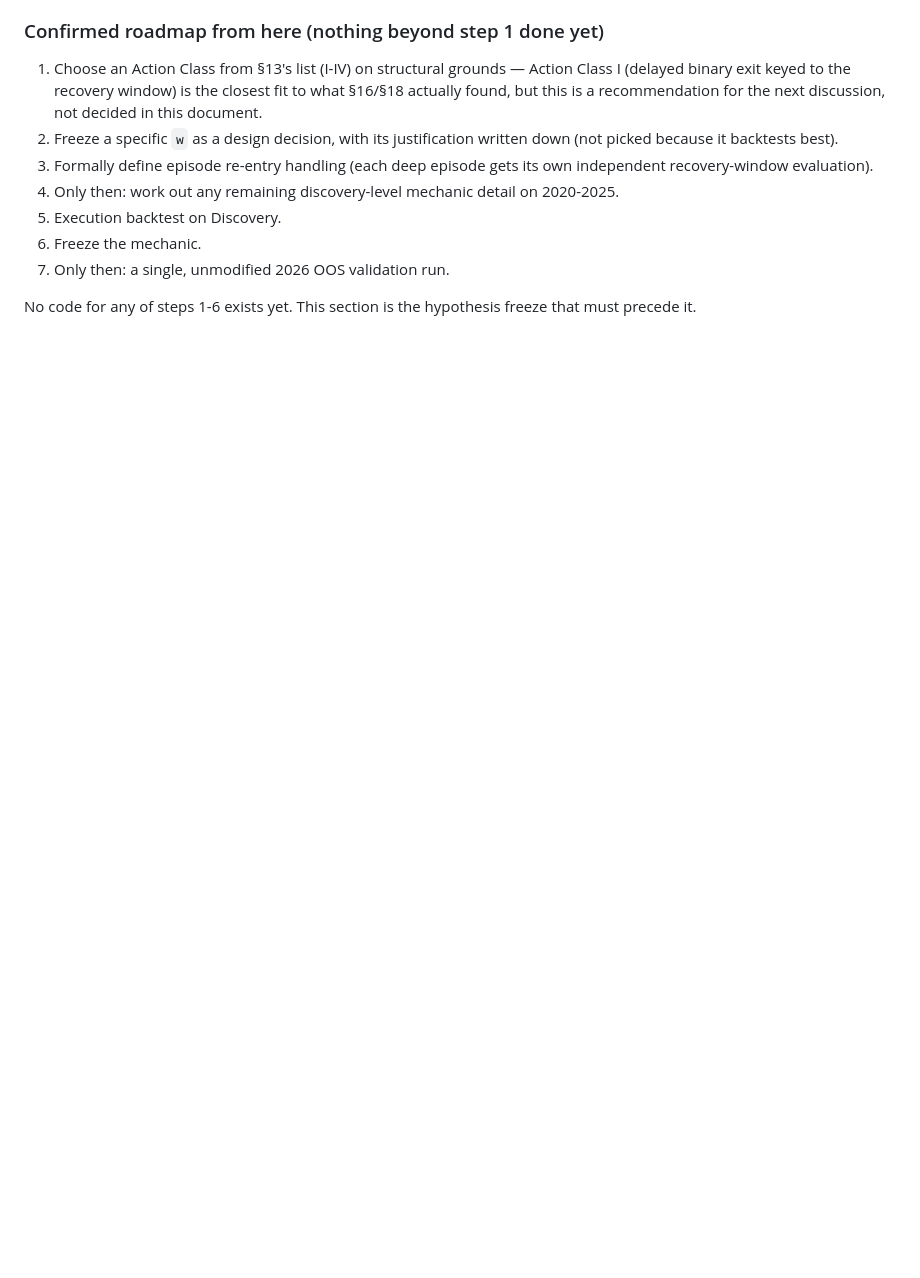
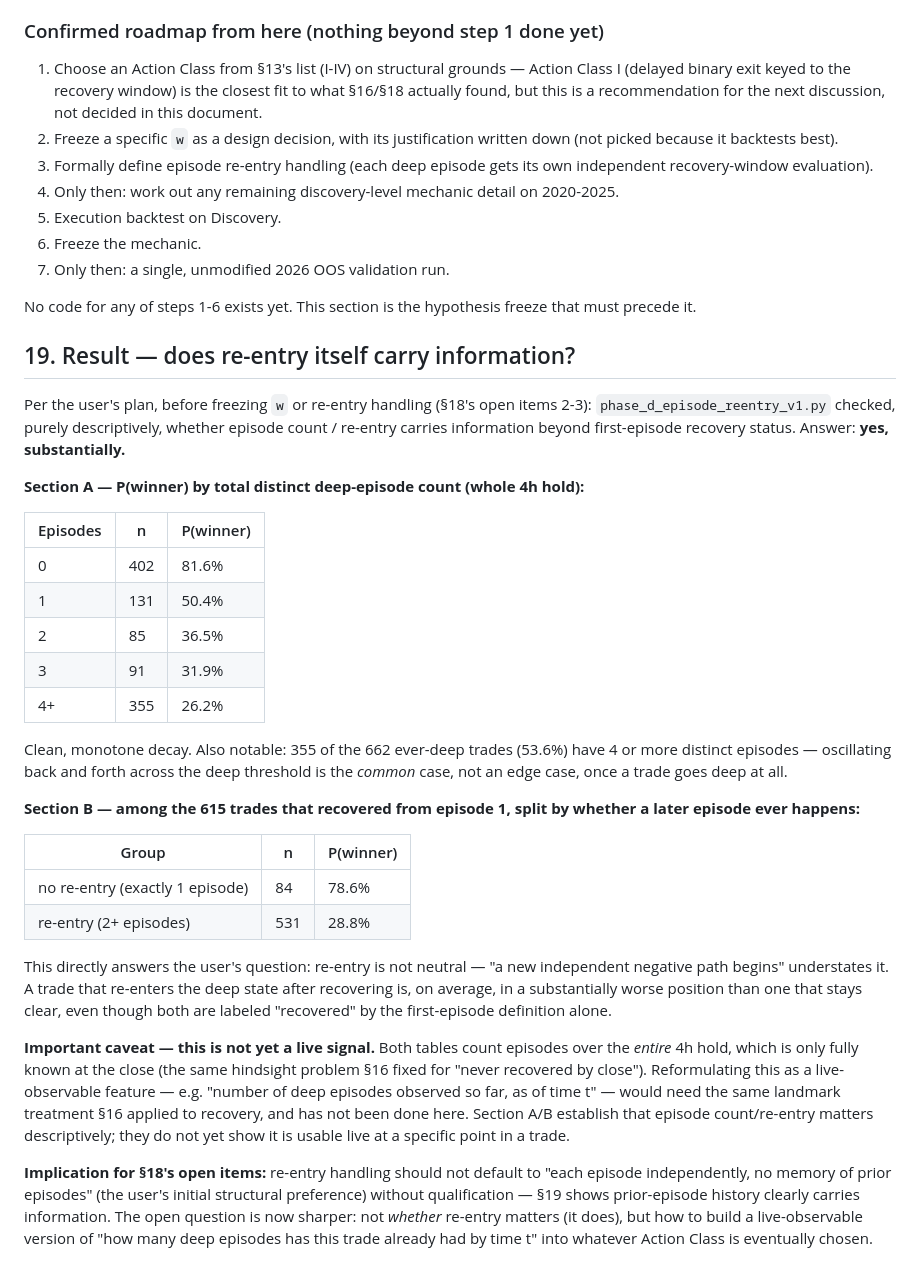
Before and after one commit to ckz666/market-state-trader, a Markdown page: data/reports/phase_d_path_state_hypothesis.md, the part around the change. GitHub-like rendering; blank space fills up the shorter version.

Commit message:
phase_d SS19: document episode-count/re-entry finding, flag it as not yet live-observable
Records phase_d_episode_reentry_v1.py's result and its implication for
SS18's open re-entry-handling question: prior-episode history clearly
carries information (78.6% vs 28.8% win rate, no-re-entry vs re-entry),
which argues against a memoryless per-episode default. Explicitly flags
that episode count as measured (whole-hold) is hindsight-only and needs
a landmark reformulation before use as a live feature -- not done here.

Co-Authored-By: Claude Sonnet 5 <noreply@anthropic.com>
Claude-Session: https://claude.ai/code/session_019mhSTDYjEjzJ4NAR5ALEmj

```diff
--- a/data/reports/phase_d_path_state_hypothesis.md
+++ b/data/reports/phase_d_path_state_hypothesis.md
@@ -545,3 +545,57 @@ not `duration_in_state_3` and not a permanent `recovered` flag.
 
 No code for any of steps 1-6 exists yet. This section is the hypothesis
 freeze that must precede it.
+
+## 19. Result — does re-entry itself carry information?
+
+Per the user's plan, before freezing `w` or re-entry handling (§18's open
+items 2-3): `phase_d_episode_reentry_v1.py` checked, purely descriptively,
+whether episode count / re-entry carries information beyond first-episode
+recovery status. Answer: **yes, substantially.**
+
+**Section A — P(winner) by total distinct deep-episode count (whole 4h
+hold):**
+
+| Episodes | n | P(winner) |
+|---|---|---|
+| 0 | 402 | 81.6% |
+| 1 | 131 | 50.4% |
+| 2 | 85 | 36.5% |
+| 3 | 91 | 31.9% |
+| 4+ | 355 | 26.2% |
+
+Clean, monotone decay. Also notable: 355 of the 662 ever-deep trades
+(53.6%) have 4 or more distinct episodes — oscillating back and forth
+across the deep threshold is the *common* case, not an edge case, once a
+trade goes deep at all.
+
+**Section B — among the 615 trades that recovered from episode 1,
+split by whether a later episode ever happens:**
+
+| Group | n | P(winner) |
+|---|---|---|
+| no re-entry (exactly 1 episode) | 84 | 78.6% |
+| re-entry (2+ episodes) | 531 | 28.8% |
+
+This directly answers the user's question: re-entry is not neutral —
+"a new independent negative path begins" understates it. A trade that
+re-enters the deep state after recovering is, on average, in a
+substantially worse position than one that stays clear, even though both
+are labeled "recovered" by the first-episode definition alone.
+
+**Important caveat — this is not yet a live signal.** Both tables count
+episodes over the *entire* 4h hold, which is only fully known at the
+close (the same hindsight problem §16 fixed for "never recovered by
+close"). Reformulating this as a live-observable feature — e.g. "number
+of deep episodes observed so far, as of time t" — would need the same
+landmark treatment §16 applied to recovery, and has not been done here.
+Section A/B establish that episode count/re-entry matters descriptively;
+they do not yet show it is usable live at a specific point in a trade.
+
+**Implication for §18's open items:** re-entry handling should not
+default to "each episode independently, no memory of prior episodes" (the
+user's initial structural preference) without qualification — §19 shows
+prior-episode history clearly carries information. The open question is
+now sharper: not *whether* re-entry matters (it does), but how to build a
+live-observable version of "how many deep episodes has this trade already
+had by time t" into whatever Action Class is eventually chosen.
```
